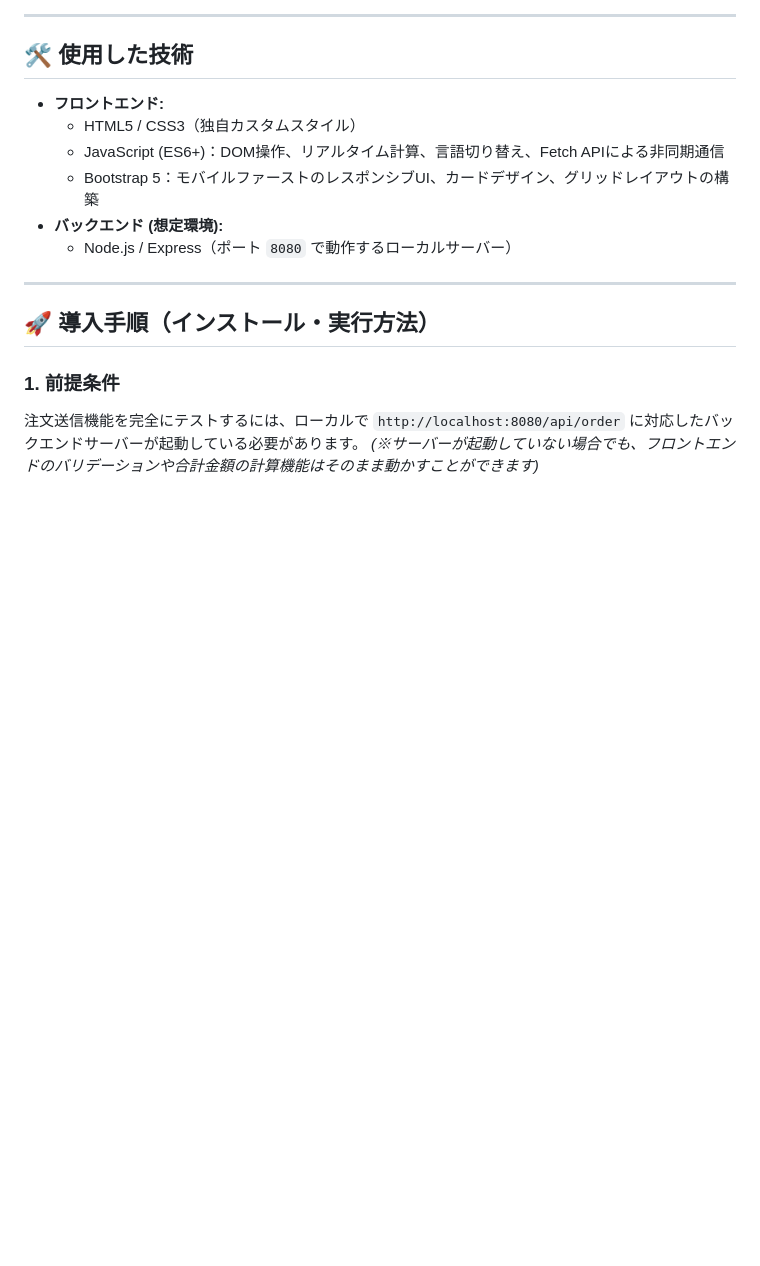
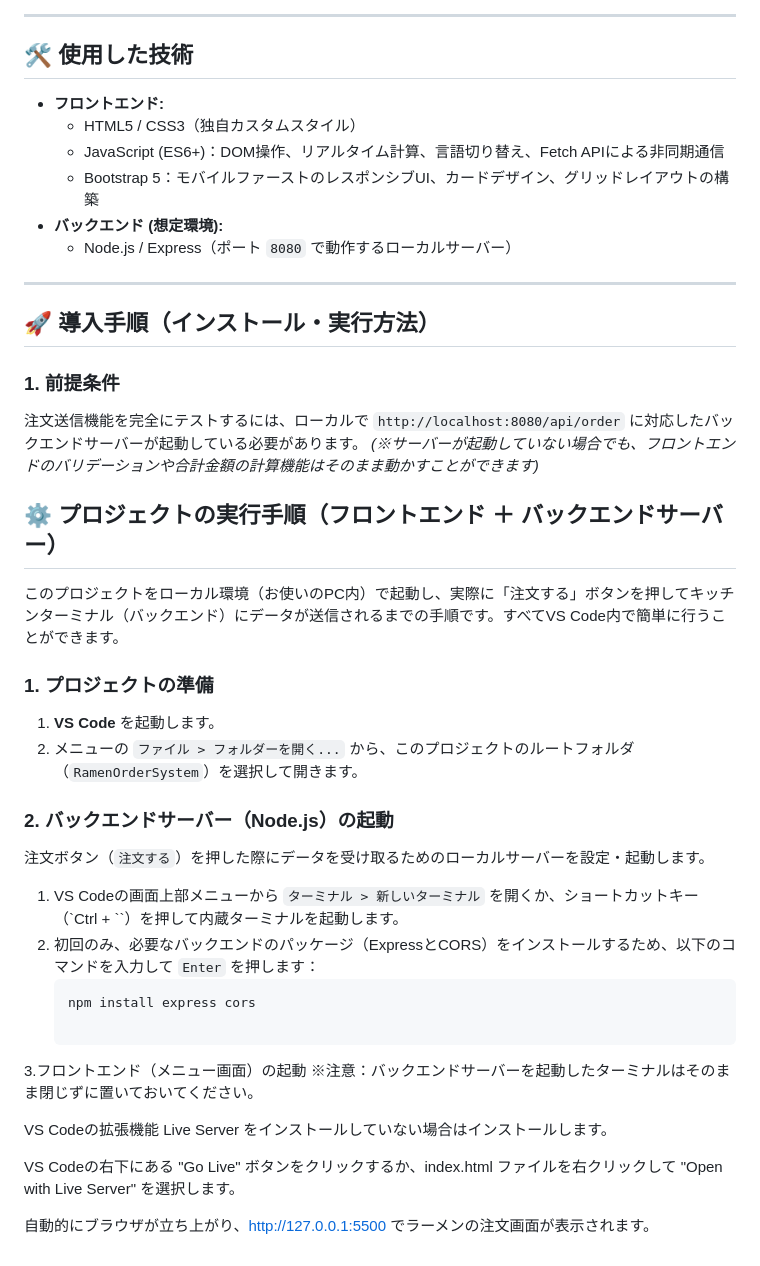
Before and after one commit to w25009/shwe-ramen-order-system, a Markdown page: README.md, the part around the change. GitHub-like rendering; blank space fills up the shorter version.

````diff
--- a/README.md
+++ b/README.md
@@ -61,3 +61,27 @@ https://w25009.github.io/shwe-ramen-order-system/
 ### 1. 前提条件
 注文送信機能を完全にテストするには、ローカルで `http://localhost:8080/api/order` に対応したバックエンドサーバーが起動している必要があります。
 *(※サーバーが起動していない場合でも、フロントエンドのバリデーションや合計金額の計算機能はそのまま動かすことができます)*
+
+## ⚙️ プロジェクトの実行手順（フロントエンド ＋ バックエンドサーバー）
+
+このプロジェクトをローカル環境（お使いのPC内）で起動し、実際に「注文する」ボタンを押してキッチンターミナル（バックエンド）にデータが送信されるまでの手順です。すべてVS Code内で簡単に行うことができます。
+
+### 1. プロジェクトの準備
+1. **VS Code** を起動します。
+2. メニューの `ファイル > フォルダーを開く...` から、このプロジェクトのルートフォルダ（`RamenOrderSystem`）を選択して開きます。
+
+### 2. バックエンドサーバー（Node.js）の起動
+注文ボタン（`注文する`）を押した際にデータを受け取るためのローカルサーバーを設定・起動します。
+1. VS Codeの画面上部メニューから `ターミナル > 新しいターミナル` を開くか、ショートカットキー（`Ctrl + \``）を押して内蔵ターミナルを起動します。
+2. 初回のみ、必要なバックエンドのパッケージ（ExpressとCORS）をインストールするため、以下のコマンドを入力して `Enter` を押します：
+   ```bash
+   npm install express cors
+
+3.フロントエンド（メニュー画面）の起動
+※注意：バックエンドサーバーを起動したターミナルはそのまま閉じずに置いておいてください。
+
+VS Codeの拡張機能 Live Server をインストールしていない場合はインストールします。
+
+VS Codeの右下にある "Go Live" ボタンをクリックするか、index.html ファイルを右クリックして "Open with Live Server" を選択します。
+
+自動的にブラウザが立ち上がり、http://127.0.0.1:5500 でラーメンの注文画面が表示されます。
````
